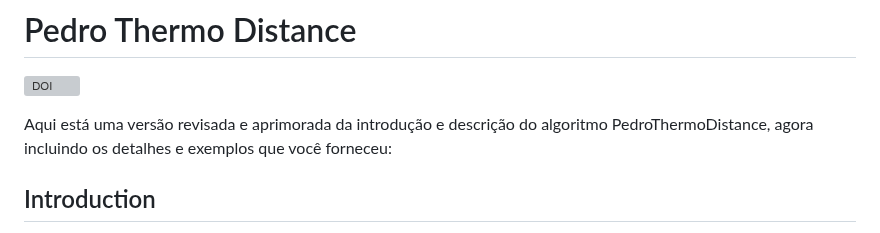
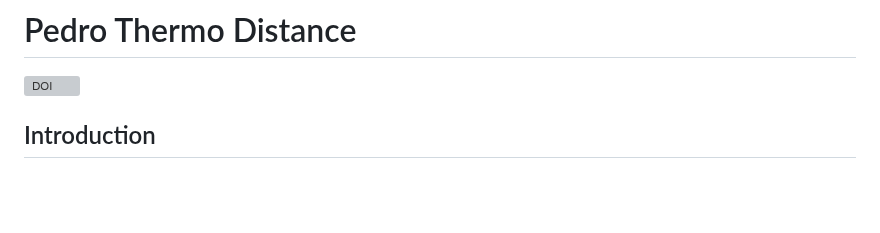
Before and after one commit to pedrohcdo/PedroThermoDistance, a Markdown page: README.md, the part around the change. Drawn GitHub-style; blank space fills up the shorter version; grey boxes are pictures that could not be loaded.

````diff
--- a/README.md
+++ b/README.md
@@ -1,9 +1,6 @@
 # Pedro Thermo Distance
 
 [![DOI](https://zenodo.org/badge/792886788.svg)](https://zenodo.org/doi/10.5281/zenodo.11078496)
-
-
-Aqui está uma versão revisada e aprimorada da introdução e descrição do algoritmo PedroThermoDistance, agora incluindo os detalhes e exemplos que você forneceu:
 
 ## Introduction
 The ```PedroThermoDistance``` algorithm introduces a dynamic thermometer approach to calculating string similarity. Using a dynamic programming, it incorporates a unique 'thermometer' mechanism that dynamically adjusts penalties and rewards during the string comparison process. This mechanism simulates a thermometer's behavior, where consecutive matches increase the 'temperature' (leading to rewards), and mismatches decrease it (resulting in penalties). This design allows the algorithm to adapt to the flow of textual similarities and differences, making it ideal for applications that require differentiated text analysis that involve, for example: nuances, misspellings, and etc. With it, it is also possible to generate aligned texts, which makes it even more useful for some use cases that need detailed comparisons and reconciliations of textual data.
````
